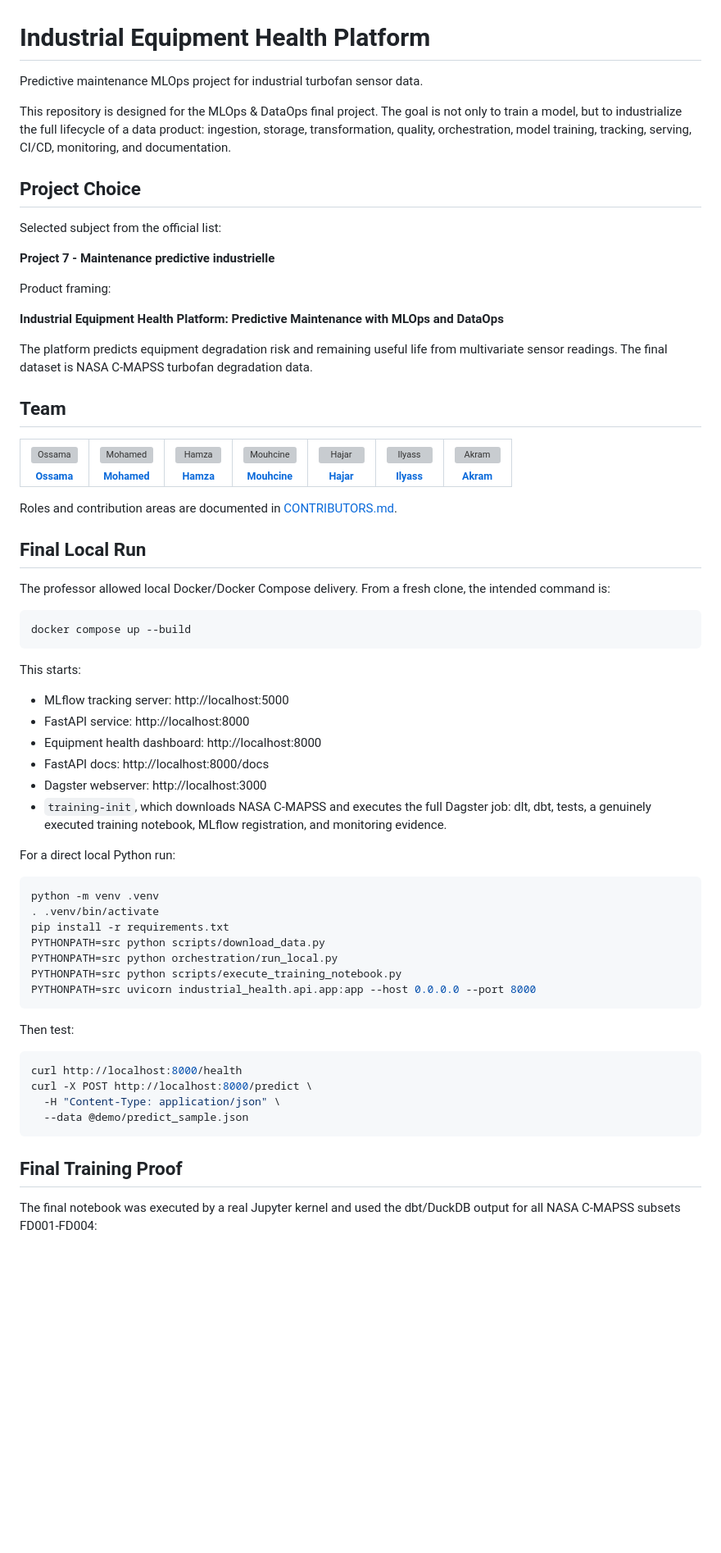
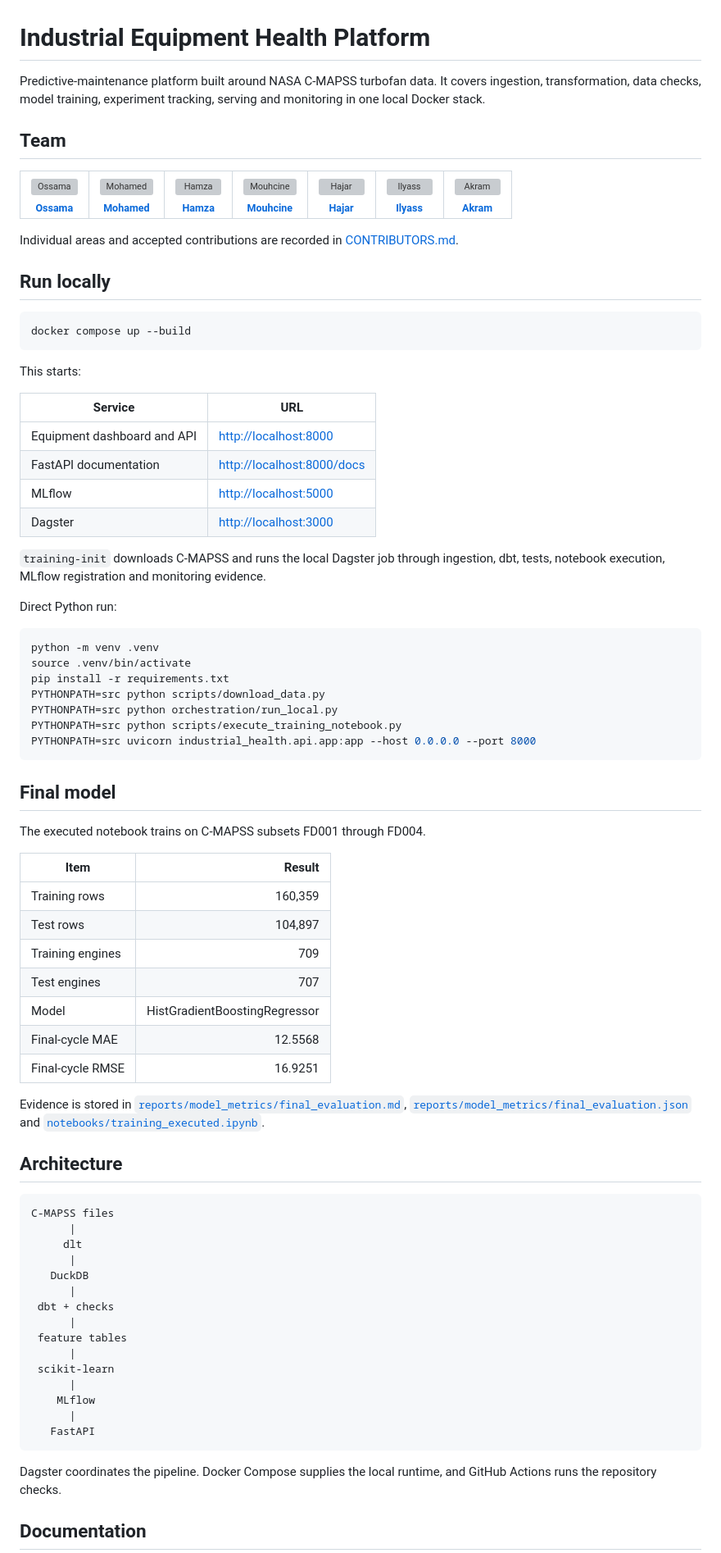
Before and after one commit to Maaskk/industrial-equipment-health-platform, a Markdown page: README.md, the part around one of its changes. Shown at 82% size. Drawn GitHub-style; blank space fills up the shorter version; grey boxes are pictures that could not be loaded.

Commit message:
Rewrite README in a direct project-focused style

````diff
--- a/README.md
+++ b/README.md
@@ -1,20 +1,6 @@
 # Industrial Equipment Health Platform
 
-Predictive maintenance MLOps project for industrial turbofan sensor data.
-
-This repository is designed for the MLOps & DataOps final project. The goal is not only to train a model, but to industrialize the full lifecycle of a data product: ingestion, storage, transformation, quality, orchestration, model training, tracking, serving, CI/CD, monitoring, and documentation.
-
-## Project Choice
-
-Selected subject from the official list:
-
-**Project 7 - Maintenance predictive industrielle**
-
-Product framing:
-
-**Industrial Equipment Health Platform: Predictive Maintenance with MLOps and DataOps**
-
-The platform predicts equipment degradation risk and remaining useful life from multivariate sensor readings. The final dataset is NASA C-MAPSS turbofan degradation data.
+Predictive-maintenance platform built around NASA C-MAPSS turbofan data. It covers ingestion, transformation, data checks, model training, experiment tracking, serving and monitoring in one local Docker stack.
 
 ## Team
 
@@ -30,11 +16,9 @@ The platform predicts equipment degradation risk and remaining useful life from
   </tr>
 </table>
 
-Roles and contribution areas are documented in [CONTRIBUTORS.md](CONTRIBUTORS.md).
+Individual areas and accepted contributions are recorded in [CONTRIBUTORS.md](CONTRIBUTORS.md).
 
-## Final Local Run
-
-The professor allowed local Docker/Docker Compose delivery. From a fresh clone, the intended command is:
+## Run locally
 
 ```bash
 docker compose up --build
@@ -42,18 +26,20 @@ docker compose up --build
 
 This starts:
 
-- MLflow tracking server: http://localhost:5000
-- FastAPI service: http://localhost:8000
-- Equipment health dashboard: http://localhost:8000
-- FastAPI docs: http://localhost:8000/docs
-- Dagster webserver: http://localhost:3000
-- `training-init`, which downloads NASA C-MAPSS and executes the full Dagster job: dlt, dbt, tests, a genuinely executed training notebook, MLflow registration, and monitoring evidence.
+| Service | URL |
+| --- | --- |
+| Equipment dashboard and API | <http://localhost:8000> |
+| FastAPI documentation | <http://localhost:8000/docs> |
+| MLflow | <http://localhost:5000> |
+| Dagster | <http://localhost:3000> |
 
-For a direct local Python run:
+`training-init` downloads C-MAPSS and runs the local Dagster job through ingestion, dbt, tests, notebook execution, MLflow registration and monitoring evidence.
+
+Direct Python run:
 
 ```bash
 python -m venv .venv
-. .venv/bin/activate
+source .venv/bin/activate
 pip install -r requirements.txt
 PYTHONPATH=src python scripts/download_data.py
 PYTHONPATH=src python orchestration/run_local.py
@@ -61,16 +47,43 @@ PYTHONPATH=src python scripts/execute_training_notebook.py
 PYTHONPATH=src uvicorn industrial_health.api.app:app --host 0.0.0.0 --port 8000
 ```
 
-Then test:
+## Final model
 
-```bash
-curl http://localhost:8000/health
-curl -X POST http://localhost:8000/predict \
-  -H "Content-Type: application/json" \
-  --data @demo/predict_sample.json
+The executed notebook trains on C-MAPSS subsets FD001 through FD004.
+
+| Item | Result |
+| --- | ---: |
+| Training rows | 160,359 |
+| Test rows | 104,897 |
+| Training engines | 709 |
+| Test engines | 707 |
+| Model | HistGradientBoostingRegressor |
+| Final-cycle MAE | 12.5568 |
+| Final-cycle RMSE | 16.9251 |
+
+Evidence is stored in [`reports/model_metrics/final_evaluation.md`](reports/model_metrics/final_evaluation.md), [`reports/model_metrics/final_evaluation.json`](reports/model_metrics/final_evaluation.json) and [`notebooks/training_executed.ipynb`](notebooks/training_executed.ipynb).
+
+## Architecture
+
+```text
+C-MAPSS files
+      |
+     dlt
+      |
+   DuckDB
+      |
+ dbt + checks
+      |
+ feature tables
+      |
+ scikit-learn
+      |
+    MLflow
+      |
+   FastAPI
 ```
 
-## Final Training Proof
+Dagster coordinates the pipeline. Docker Compose supplies the local runtime, and GitHub Actions runs the repository checks.
 
-The final notebook was executed by a real Jupyter kernel and used the dbt/DuckDB output for all NASA C-MAPSS subsets FD001-FD004:
+## Documentation
 
````
Also changed, not shown: other parts of README.md (+6 -108 lines).
